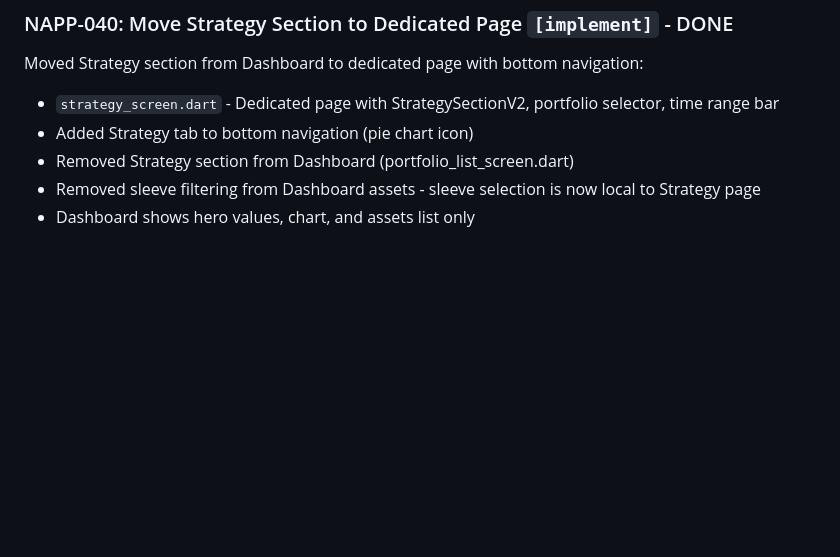
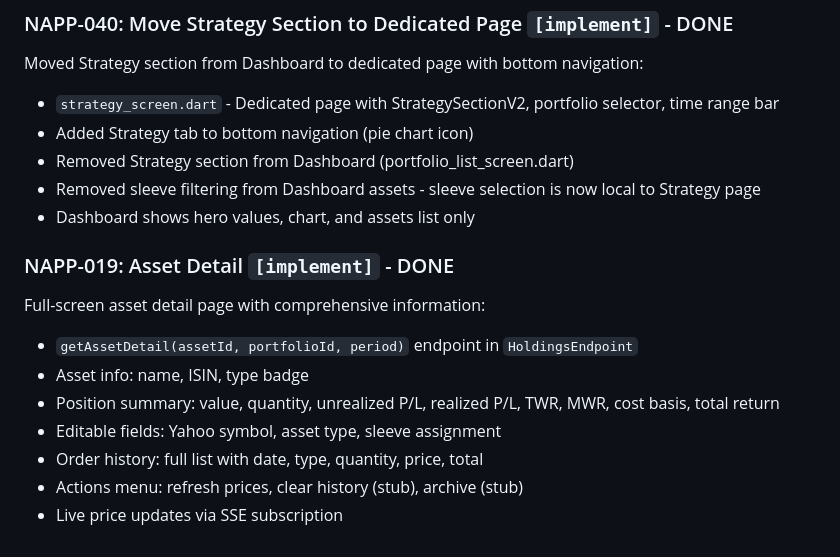
Before and after one commit to lazno/bagholdr, a Markdown page: specs/native-app-completed.md, the part around the change. Rendered like a GitHub page; blank space fills up the shorter version.

```diff
--- a/specs/native-app-completed.md
+++ b/specs/native-app-completed.md
@@ -421,3 +421,14 @@ Moved Strategy section from Dashboard to dedicated page with bottom navigation:
 - Removed Strategy section from Dashboard (portfolio_list_screen.dart)
 - Removed sleeve filtering from Dashboard assets - sleeve selection is now local to Strategy page
 - Dashboard shows hero values, chart, and assets list only
+
+### NAPP-019: Asset Detail `[implement]` - DONE
+
+Full-screen asset detail page with comprehensive information:
+- `getAssetDetail(assetId, portfolioId, period)` endpoint in `HoldingsEndpoint`
+- Asset info: name, ISIN, type badge
+- Position summary: value, quantity, unrealized P/L, realized P/L, TWR, MWR, cost basis, total return
+- Editable fields: Yahoo symbol, asset type, sleeve assignment
+- Order history: full list with date, type, quantity, price, total
+- Actions menu: refresh prices, clear history (stub), archive (stub)
+- Live price updates via SSE subscription
```
Also changed, not shown: specs/native-app-plan.md (+20 -16 lines).
